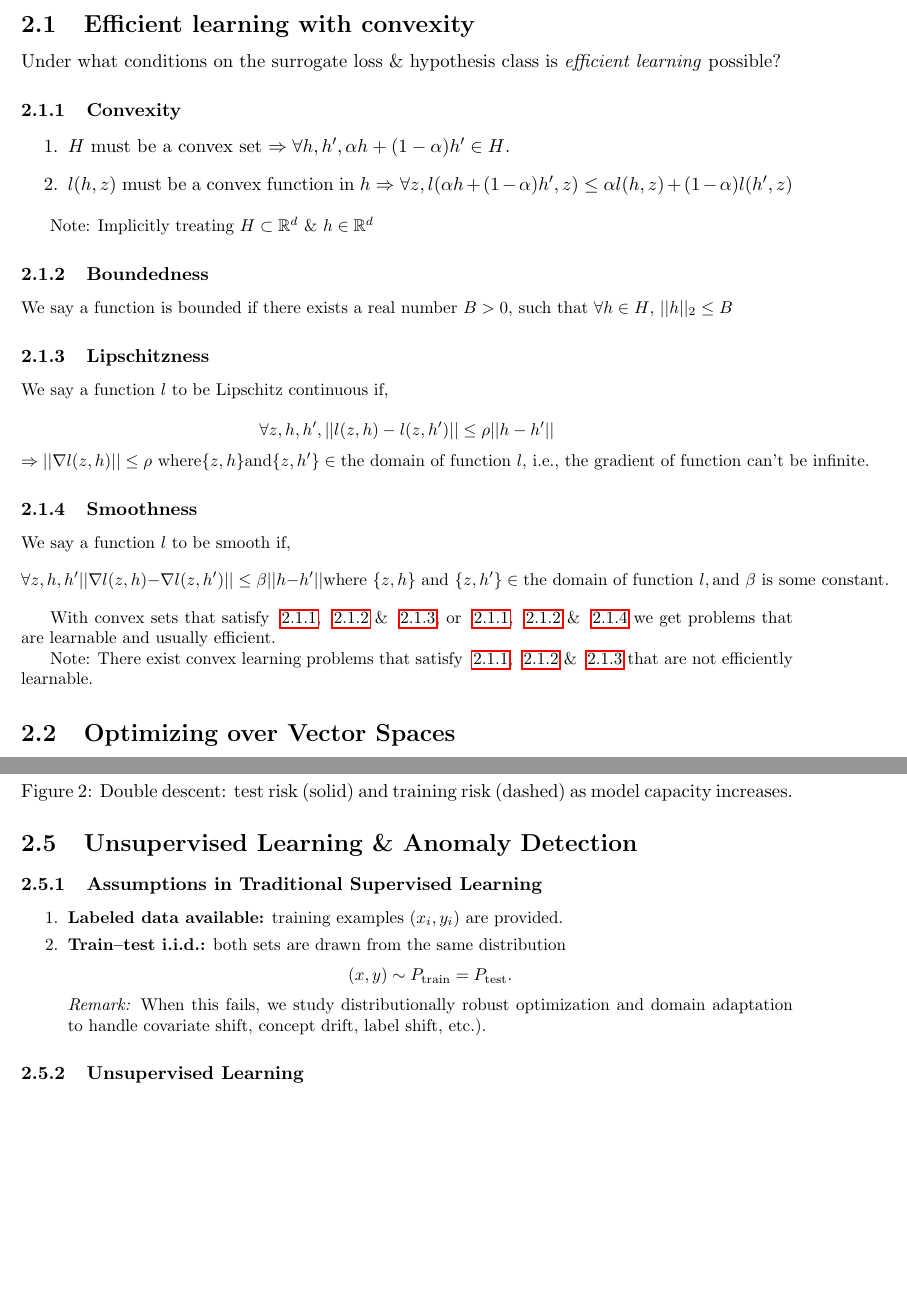
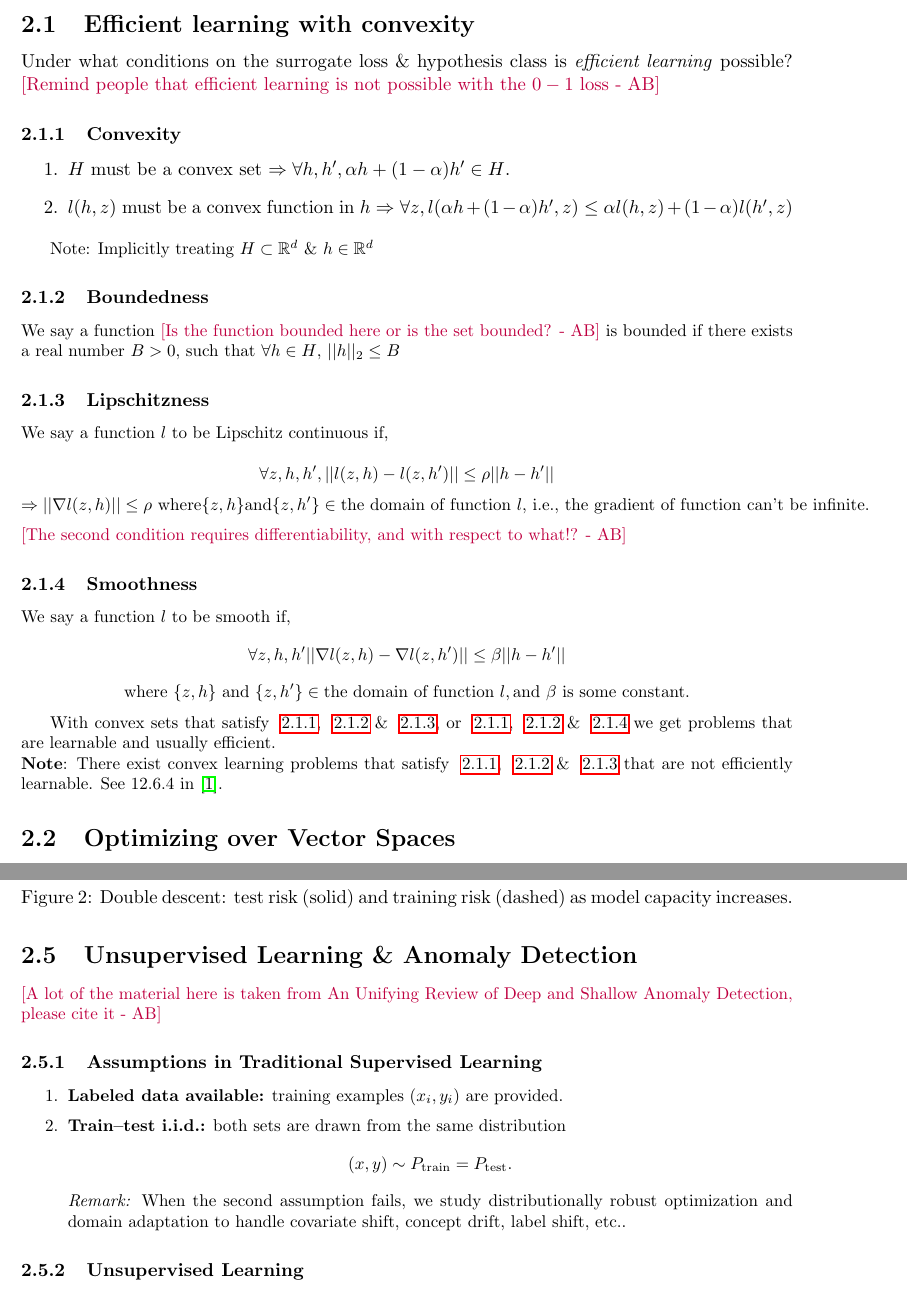
Before and after one commit to irohs-lab/robust-ml-course-notes, a LaTeX document (Lecture2/Lecture_2_Scribe_Notes.tex): two parts of pages 1 and 5 of 6, joined at a grey line, cut so that both start at the same text, the shorter picture padded with empty space. Compiled offline with pdfLaTeX.

Commit message:
comments for edits

```diff
--- a/Lecture2/Lecture_2_Scribe_Notes.tex
+++ b/Lecture2/Lecture_2_Scribe_Notes.tex
@@ -15,7 +15,10 @@
 \usepackage{graphicx}
 \graphicspath{{./}{images/}}
 
+\usepackage{xcolor}
 
+\newcommand{\ab}[1]{\textcolor{purple}{[#1 - AB]}}
+\newcommand{\abedit}[1]{\textcolor{purple}{#1}}
 
 
 \bibliographystyle{plain}
@@ -79,7 +82,8 @@ Lecture 2 -- 01/08/2025
 \subsection{Efficient learning with convexity}
 
 Under what conditions on the surrogate loss \& hypothesis class is
-\textit{efficient learning} possible?
+\textit{efficient learning} possible? \ab{Remind people that efficient learning
+is not possible with the $0-1$ loss}
 
 \subsubsection{Convexity}\label{sec:Convexity}
 \begin{enumerate}
@@ -90,7 +94,7 @@ Under what conditions on the surrogate loss \& hypothesis class is
 \small{Note: Implicitly treating $H\subset\mathbb{R}^d$ \& $h\in \mathbb{R}^d$}
 
 \subsubsection{Boundedness}\label{sec:Boundedness}
-We say a function is bounded if there exists a real number $B > 0$, such that
+We say a function \ab{Is the function bounded here or is the set bounded?} is bounded if there exists a real number $B > 0$, such that
 $\forall h \in H$, $\lvert\lvert h \rvert\rvert_2 \leq B$
 
 \subsubsection{Lipschitzness}\label{sec:Lipschitzness}
@@ -102,17 +106,23 @@ We say a function $l$ to be Lipschitz continuous if,
 \[
 \Rightarrow \lvert\lvert\nabla l(z,h)\rvert\rvert \leq \rho \text{ where} \{z,h\} \text{and} \{z, h'\} \in \text{the domain of function $l$, i.e., the gradient of function can't be infinite.}
 \]
+\ab{The second condition requires differentiability, and with respect to what!?}
 
 \subsubsection{Smoothness}\label{sec:Smoothness}
 We say a function $l$ to be smooth if,
 \[
-\forall z,h,h' \lvert\lvert \nabla l(z,h) - \nabla l(z,h')\rvert\rvert \leq \beta\lvert\lvert h-h'\rvert\rvert \text{where } \{z,h\} \text{ and } \{z, h'\} \in \text{the domain of function }l, \text{and } \beta \text{ is some constant}.
+\forall z,h,h' \lvert\lvert \nabla l(z,h) - \nabla l(z,h')\rvert\rvert \leq \beta\lvert\lvert h-h'\rvert\rvert
+\]
+\[
+\text{where } \{z,h\} \text{ and } \{z, h'\} \in \text{the domain of function }l, \text{and } \beta \text{ is some constant}.
 \]
 
 % refine paragraph below
 With convex sets that satisfy ~\ref{sec:Convexity}, ~\ref{sec:Boundedness} \& ~\ref{sec:Lipschitzness}, or  ~\ref{sec:Convexity}, ~\ref{sec:Boundedness} \& ~\ref{sec:Smoothness} we get problems that are learnable and usually efficient.
 
-\small{Note: There exist convex learning problems that satisfy ~\ref{sec:Convexity}, ~\ref{sec:Boundedness} \& ~\ref{sec:Lipschitzness} that are not efficiently learnable.}
+\noindent \textbf{Note}: There exist convex learning problems that satisfy
+~\ref{sec:Convexity}, ~\ref{sec:Boundedness} \& ~\ref{sec:Lipschitzness} that
+are not efficiently learnable. See 12.6.4 in \cite{ShalevShwartzUnderstandingML}.
 
 \subsection{Optimizing over Vector Spaces}
 Let $\vec{\theta}\in\mathbb{R}^d$ and let $f:H\to\mathbb{R}$. We want to minimize $f(\vec{\theta})$ over
@@ -330,6 +343,8 @@ However, a newer kind of phenomenon in modern overparameterized models (e.g., de
 
 \subsection{Unsupervised Learning \& Anomaly Detection}
 
+\ab{A lot of the material here is taken from An Unifying Review of Deep and Shallow Anomaly Detection, please cite it}
+
 \subsubsection{Assumptions in Traditional Supervised Learning}
 \begin{enumerate}
   \item \textbf{Labeled data available:} training examples $(x_i,y_i)$ are provided.
@@ -337,7 +352,9 @@ However, a newer kind of phenomenon in modern overparameterized models (e.g., de
   \[
     (x,y)\sim P_{\text{train}}=P_{\text{test}}.
   \]
-  \textit{Remark:} When this fails, we study distributionally robust optimization and domain adaptation to handle covariate shift, concept drift, label shift, etc.).
+  \textit{Remark:} When the second assumption fails, we study distributionally
+  robust optimization and domain adaptation to handle covariate shift, concept
+  drift, label shift, etc..
 \end{enumerate}
 
 \subsubsection{Unsupervised Learning}
```
Also changed, not shown: Lecture2/Lecture_2_Scribe_Notes.pdf, Lecture2/Lecture_2_Scribe_Notes.tex (23 more changed lines).
